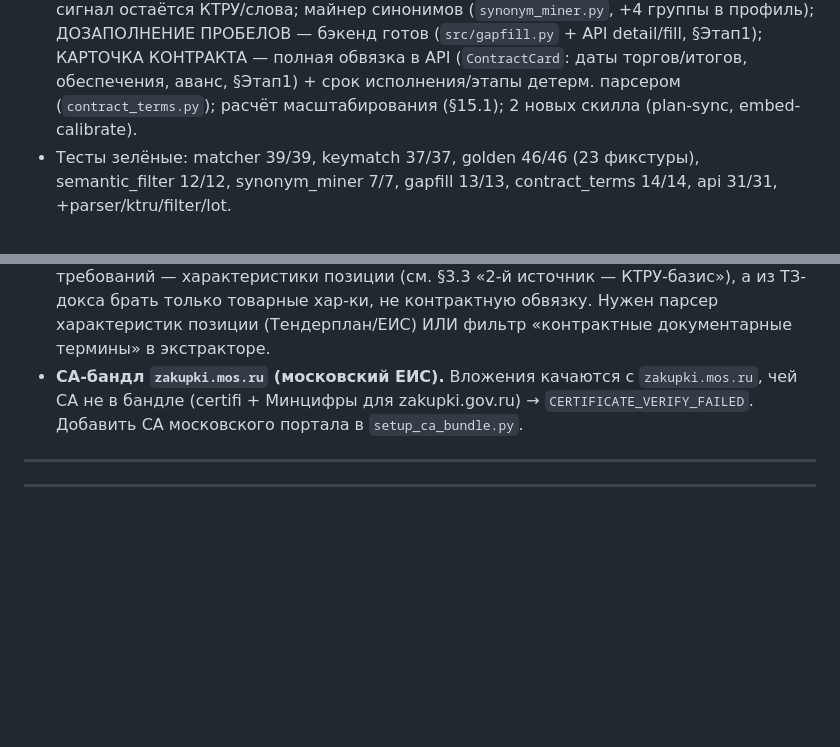
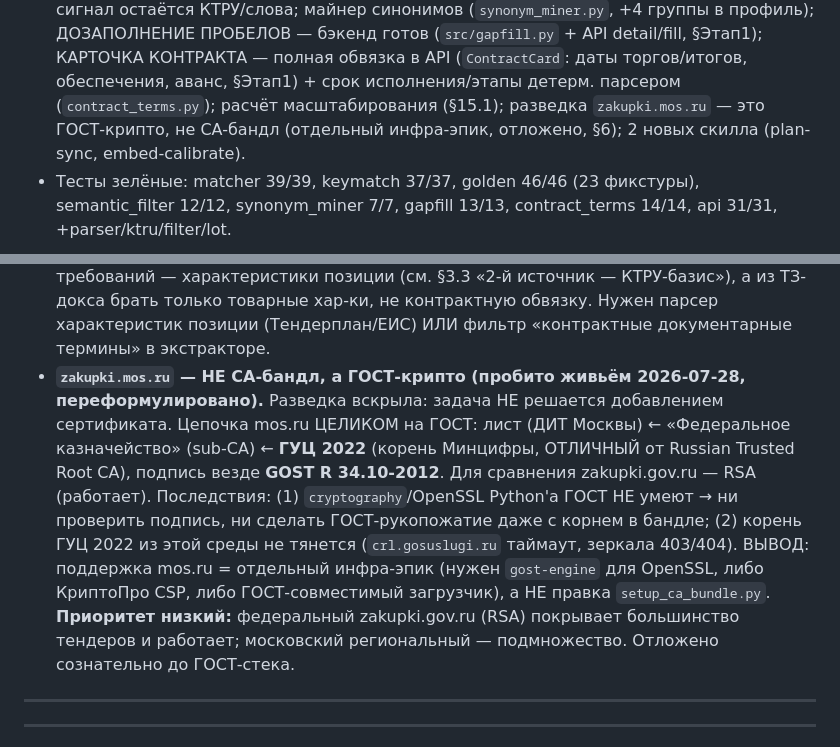
Before and after one commit to iporlovna-dot/TenderPlan-COPY, a Markdown page: plan.md, 2 parts joined by grey strips. Drawn GitHub-style; blank space fills up the shorter version.

Commit message:
plan §6: zakupki.mos.ru — это ГОСТ-крипто, не CA-бандл (пробито живьём)
Разведка на живых данных переформулировала техдолг. Цепочка mos.ru целиком
на ГОСТ Р 34.10-2012: лист ← Федеральное казначейство ← ГУЦ 2022 (корень,
отличный от Russian Trusted Root CA). zakupki.gov.ru для сравнения — RSA.

Последствия: cryptography/OpenSSL Python'а ГОСТ не умеют → добавление
сертификата в бандл НЕ помогает (ни проверка подписи, ни ГОСТ-рукопожатие).
Нужен gost-engine/КриптоПро — отдельный инфра-эпик. Приоритет низкий:
федеральный портал (RSA) покрывает большинство тендеров. Отложено сознательно.

Co-Authored-By: Claude Opus 4.8 <noreply@anthropic.com>

```diff
--- a/plan.md
+++ b/plan.md
@@ -41,6 +41,7 @@
   ДОЗАПОЛНЕНИЕ ПРОБЕЛОВ — бэкенд готов (`src/gapfill.py` + API detail/fill, §Этап1); КАРТОЧКА
   КОНТРАКТА — полная обвязка в API (`ContractCard`: даты торгов/итогов, обеспечения, аванс, §Этап1) +
   срок исполнения/этапы детерм. парсером (`contract_terms.py`); расчёт масштабирования (§15.1);
+  разведка `zakupki.mos.ru` — это ГОСТ-крипто, не CA-бандл (отдельный инфра-эпик, отложено, §6);
   2 новых скилла (plan-sync, embed-calibrate).
 - Тесты зелёные: matcher 39/39, keymatch 37/37, golden 46/46 (23 фикстуры), semantic_filter 12/12,
   synonym_miner 7/7, gapfill 13/13, contract_terms 14/14, api 31/31, +parser/ktru/filter/lot.
@@ -598,9 +599,16 @@
   Вывод: приоритетный источник требований — характеристики позиции (см. §3.3 «2-й источник — КТРУ-базис»),
   а из ТЗ-докса брать только товарные хар-ки, не контрактную обвязку. Нужен парсер характеристик позиции
   (Тендерплан/ЕИС) ИЛИ фильтр «контрактные документарные термины» в экстракторе.
-- **CA-бандл `zakupki.mos.ru` (московский ЕИС).** Вложения качаются с `zakupki.mos.ru`, чей CA
-  не в бандле (certifi + Минцифры для zakupki.gov.ru) → `CERTIFICATE_VERIFY_FAILED`. Добавить CA
-  московского портала в `setup_ca_bundle.py`.
+- **`zakupki.mos.ru` — НЕ CA-бандл, а ГОСТ-крипто (пробито живьём 2026-07-28, переформулировано).**
+  Разведка вскрыла: задача НЕ решается добавлением сертификата. Цепочка mos.ru ЦЕЛИКОМ на ГОСТ:
+  лист (ДИТ Москвы) ← «Федеральное казначейство» (sub-CA) ← **ГУЦ 2022** (корень Минцифры, ОТЛИЧНЫЙ
+  от Russian Trusted Root CA), подпись везде **GOST R 34.10-2012**. Для сравнения zakupki.gov.ru — RSA
+  (работает). Последствия: (1) `cryptography`/OpenSSL Python'а ГОСТ НЕ умеют → ни проверить подпись, ни
+  сделать ГОСТ-рукопожатие даже с корнем в бандле; (2) корень ГУЦ 2022 из этой среды не тянется
+  (`crl.gosuslugi.ru` таймаут, зеркала 403/404). ВЫВОД: поддержка mos.ru = отдельный инфра-эпик (нужен
+  `gost-engine` для OpenSSL, либо КриптоПро CSP, либо ГОСТ-совместимый загрузчик), а НЕ правка
+  `setup_ca_bundle.py`. **Приоритет низкий:** федеральный zakupki.gov.ru (RSA) покрывает большинство
+  тендеров и работает; московский региональный — подмножество. Отложено сознательно до ГОСТ-стека.
 
 ---
 
```
